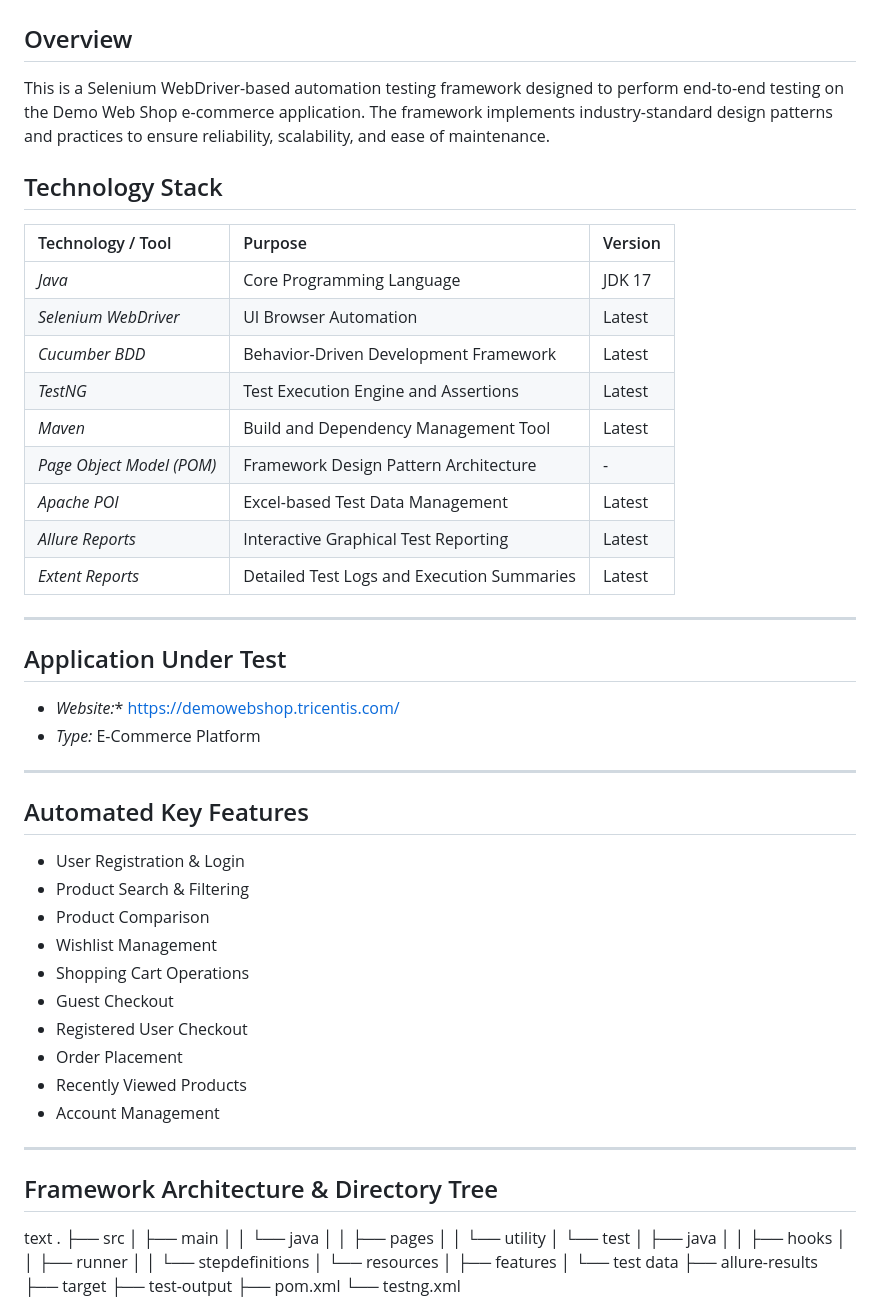
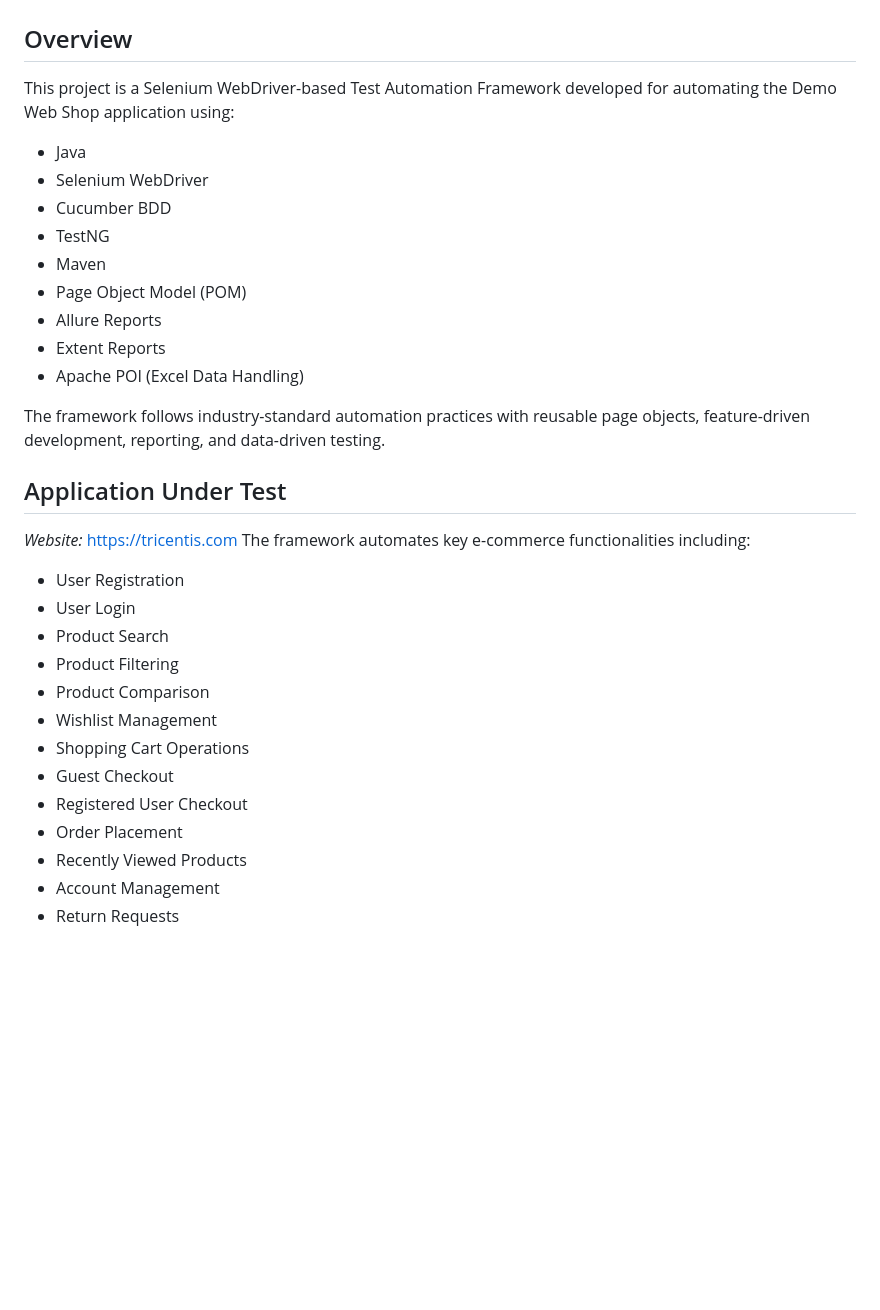
Before and after one commit to Nisha8817/CapstoneProject, a Markdown page: README.md, the part around one of its changes. Drawn GitHub-style; blank space fills up the shorter version.

```diff
--- a/README.md
+++ b/README.md
@@ -2,35 +2,31 @@
 
 ## Overview
 
-This is a Selenium WebDriver-based automation testing framework designed to perform end-to-end testing on the Demo Web Shop e-commerce application. The framework implements industry-standard design patterns and practices to ensure reliability, scalability, and ease of maintenance.
+This project is a Selenium WebDriver-based Test Automation Framework developed for automating the Demo Web Shop application using:
+* Java
+* Selenium WebDriver
+* Cucumber BDD
+* TestNG
+* Maven
+* Page Object Model (POM)
+* Allure Reports
+* Extent Reports
+* Apache POI (Excel Data Handling)
 
-## Technology Stack
+The framework follows industry-standard automation practices with reusable page objects, feature-driven development, reporting, and data-driven testing.
 
-| Technology / Tool | Purpose | Version |
-| :--- | :--- | :--- |
-| *Java* | Core Programming Language | JDK 17 |
-| *Selenium WebDriver* | UI Browser Automation | Latest |
-| *Cucumber BDD* | Behavior-Driven Development Framework | Latest |
-| *TestNG* | Test Execution Engine and Assertions | Latest |
-| *Maven* | Build and Dependency Management Tool | Latest |
-| *Page Object Model (POM)* | Framework Design Pattern Architecture | - |
-| *Apache POI* | Excel-based Test Data Management | Latest |
-| *Allure Reports* | Interactive Graphical Test Reporting | Latest |
-| *Extent Reports* | Detailed Test Logs and Execution Summaries | Latest |
 
----
+
+
 
 ## Application Under Test
 
-* *Website:** https://demowebshop.tricentis.com/
-* *Type:* E-Commerce Platform
-
----
-
-## Automated Key Features
-
-* User Registration & Login
-* Product Search & Filtering
+*Website:* https://tricentis.com
+The framework automates key e-commerce functionalities including:
+* User Registration
+* User Login
+* Product Search
+* Product Filtering
 * Product Comparison
 * Wishlist Management
 * Shopping Cart Operations
@@ -39,30 +35,5 @@ This is a Selenium WebDriver-based automation testing framework designed to perf
 * Order Placement
 * Recently Viewed Products
 * Account Management
+* Return Requests
 
----
-
-## Framework Architecture & Directory Tree
-
-text
-.
-├── src
-│   ├── main
-│   │   └── java
-│   │       ├── pages
-│   │       └── utility
-│   └── test
-│       ├── java
-│       │   ├── hooks
-│       │   ├── runner
-│       │   └── stepdefinitions
-│       └── resources
-│           ├── features
-│           └── test data
-├── allure-results
-├── target
-├── test-output
-├── pom.xml
-└── testng.xml
-
-
```
Also changed, not shown: other parts of README.md (+80 -80 lines).
